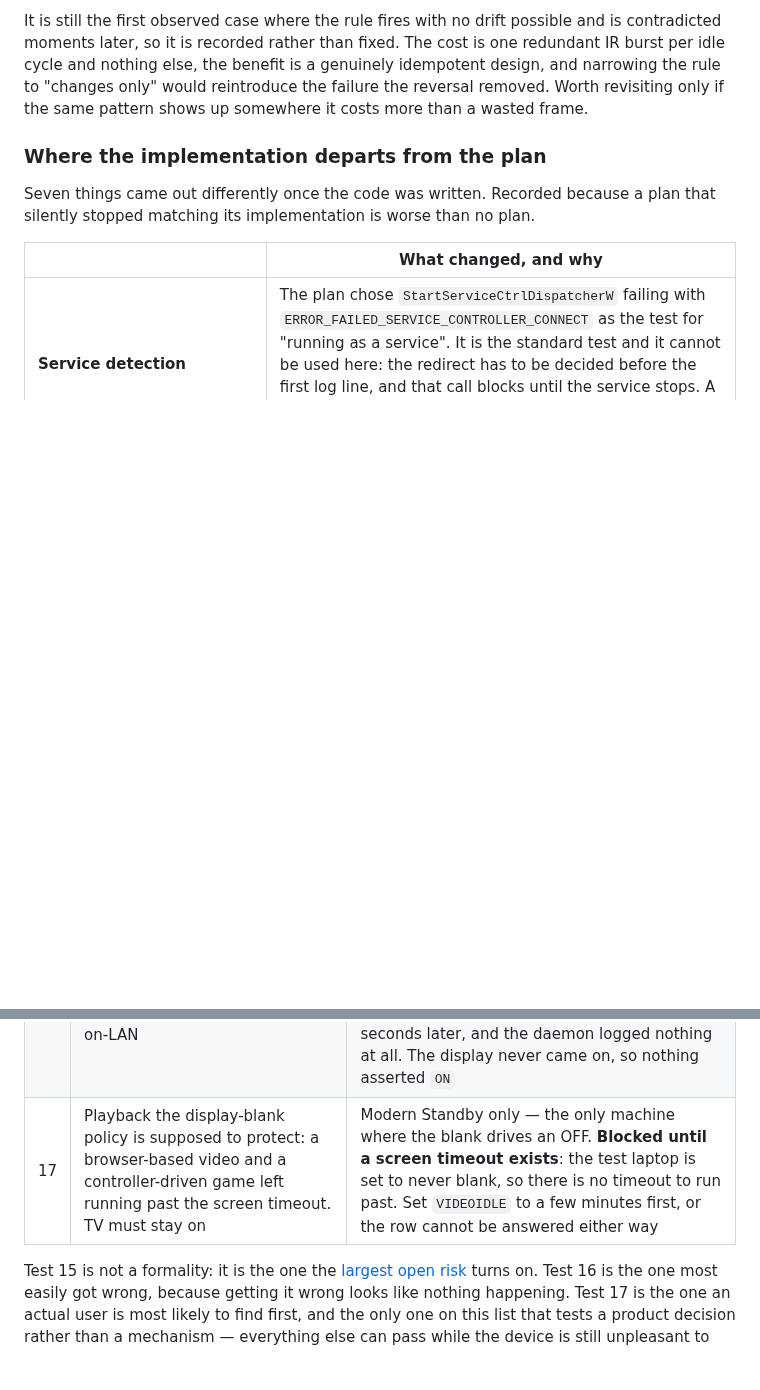
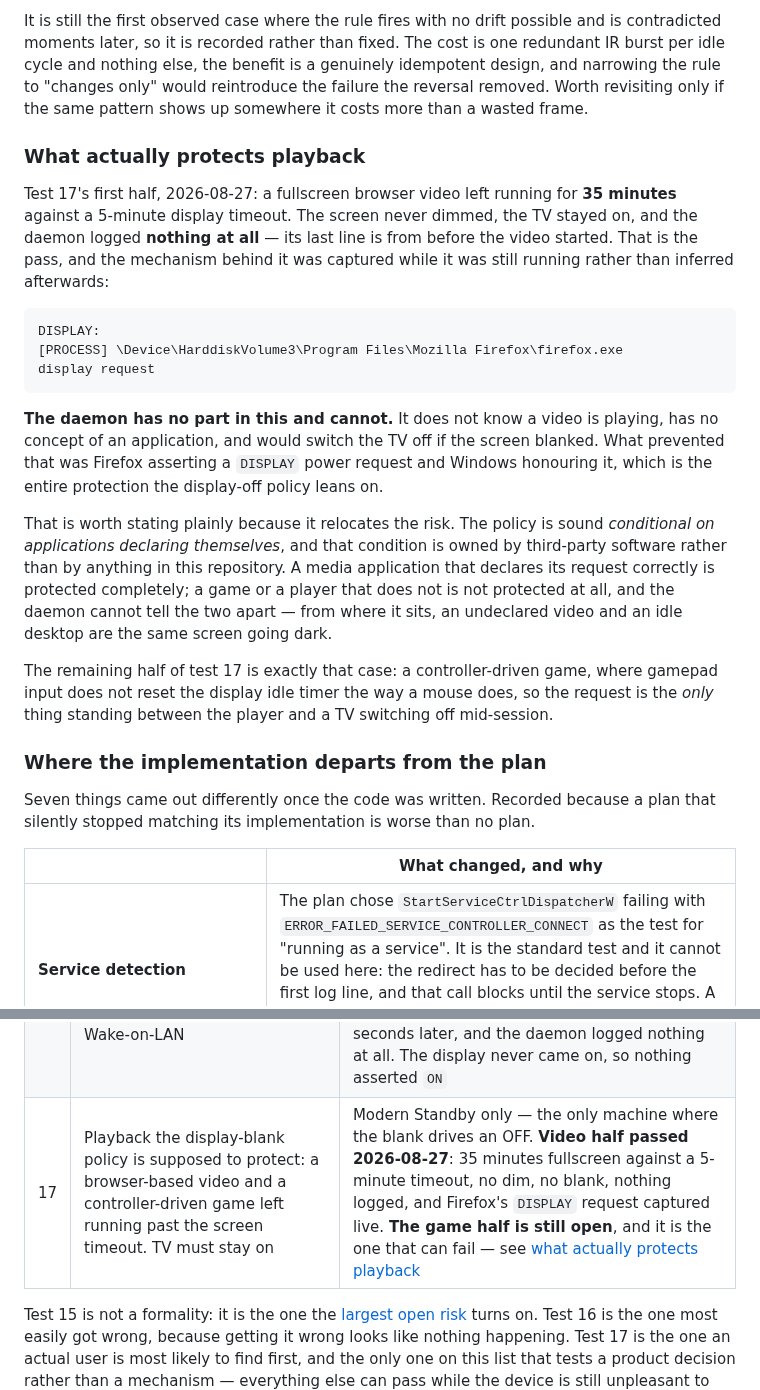
Before and after one commit to Niall-xox/ESP32-IR-CEC-Alternative, a Markdown page: Project Outline.md, 2 parts joined by grey strips. GitHub-like rendering; blank space fills up the shorter version.

Commit message:
Show what protects playback, and that it is not us
Test 17's video half passes: 35 minutes fullscreen against a 5-minute
display timeout, no dim, no blank, and the daemon logged nothing at all
across the whole run.

The mechanism was captured live rather than inferred. powercfg
/requests, taken while the video was still playing, shows Firefox
holding a DISPLAY request. That is the entire protection.

Worth stating plainly because it relocates the risk. The daemon does not
know a video is playing, has no concept of an application, and would
switch the TV off if the screen blanked. The policy is sound only on the
condition that applications declare themselves, and that condition is
owned by third-party software rather than by anything here. From where
the daemon sits, an undeclared video and an idle desktop are the same
screen going dark.

The game half is still open and is the one that can fail: gamepad input
does not reset the display idle timer the way a mouse does, so the
request is the only thing between a player and a TV going off
mid-session.

Co-Authored-By: Claude Opus 5 <noreply@anthropic.com>

````diff
--- a/Project Outline.md
+++ b/Project Outline.md
@@ -974,6 +974,39 @@ is one redundant IR burst per idle cycle and nothing else, the benefit is a
 genuinely idempotent design, and narrowing the rule to "changes only" would
 reintroduce the failure the reversal removed. Worth revisiting only if the same
 pattern shows up somewhere it costs more than a wasted frame.
+
+### What actually protects playback
+
+Test 17's first half, 2026-08-27: a fullscreen browser video left running for
+**35 minutes** against a 5-minute display timeout. The screen never dimmed, the
+TV stayed on, and the daemon logged **nothing at all** — its last line is from
+before the video started. That is the pass, and the mechanism behind it was
+captured while it was still running rather than inferred afterwards:
+
+```
+DISPLAY:
+[PROCESS] \Device\HarddiskVolume3\Program Files\Mozilla Firefox\firefox.exe
+display request
+```
+
+**The daemon has no part in this and cannot.** It does not know a video is
+playing, has no concept of an application, and would switch the TV off if the
+screen blanked. What prevented that was Firefox asserting a `DISPLAY` power
+request and Windows honouring it, which is the entire protection the display-off
+policy leans on.
+
+That is worth stating plainly because it relocates the risk. The policy is
+sound *conditional on applications declaring themselves*, and that condition is
+owned by third-party software rather than by anything in this repository. A
+media application that declares its request correctly is protected completely; a
+game or a player that does not is not protected at all, and the daemon cannot
+tell the two apart — from where it sits, an undeclared video and an idle desktop
+are the same screen going dark.
+
+The remaining half of test 17 is exactly that case: a controller-driven game,
+where gamepad input does not reset the display idle timer the way a mouse does,
+so the request is the *only* thing standing between the player and a TV
+switching off mid-session.
 
 ### Where the implementation departs from the plan
 
@@ -1849,7 +1882,7 @@ three separate sessions comparable afterwards.
 | 14 | Hibernate and resume; device re-enumerates and the arrival re-assert lands | S4 machine — **passed 2026-08-26** on the Modern Standby laptop (`boot type 0x2`), but *not as described*: the device never re-enumerated and the arrival re-assert never ran. See [the hibernate](#the-hibernate--and-the-two-predictions-it-falsified) |
 | 15 | A full Modern Standby cycle with the firmware USB fix in place | Modern Standby only — **passed 2026-08-26**, three cycles including one of 4h11m. See [what the standby cycles showed](#what-the-modern-standby-cycles-actually-showed) |
 | 16 | An unattended wake leaving the TV **off** — wake timer or Wake-on-LAN | any; easiest where a wake timer can be set — **passed 2026-08-26** by accident rather than design: Windows woke itself at 21:15:54 for a maintenance window, re-entered standby five seconds later, and the daemon logged nothing at all. The display never came on, so nothing asserted `ON` |
-| 17 | Playback the display-blank policy is supposed to protect: a browser-based video and a controller-driven game left running past the screen timeout. TV must stay on | Modern Standby only — the only machine where the blank drives an OFF. **Blocked until a screen timeout exists**: the test laptop is set to never blank, so there is no timeout to run past. Set `VIDEOIDLE` to a few minutes first, or the row cannot be answered either way |
+| 17 | Playback the display-blank policy is supposed to protect: a browser-based video and a controller-driven game left running past the screen timeout. TV must stay on | Modern Standby only — the only machine where the blank drives an OFF. **Video half passed 2026-08-27**: 35 minutes fullscreen against a 5-minute timeout, no dim, no blank, nothing logged, and Firefox's `DISPLAY` request captured live. **The game half is still open**, and it is the one that can fail — see [what actually protects playback](#what-actually-protects-playback) |
 
 Test 15 is not a formality: it is the one the
 [largest open risk](#risks-to-check-on-the-real-machine) turns on. Test 16 is
````
